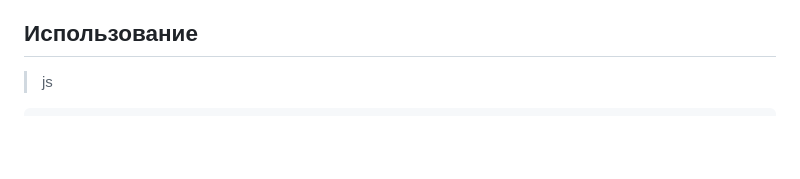
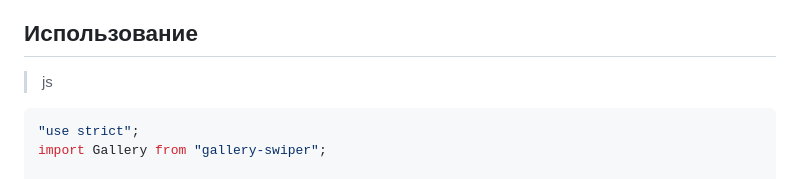
Before and after one commit to Andr-971/gallery-swiper, a Markdown page: README.md, the part around the change. GitHub-like rendering; blank space fills up the shorter version.

Commit message:
Update README.md
Подключение gallery-swiper

````diff
--- a/README.md
+++ b/README.md
@@ -17,6 +17,9 @@
 ## Использование
 >js
 ```js
+"use strict";
+import Gallery from "gallery-swiper";
+
 const options = {
     // Обязательные параметры
     class: {
````
